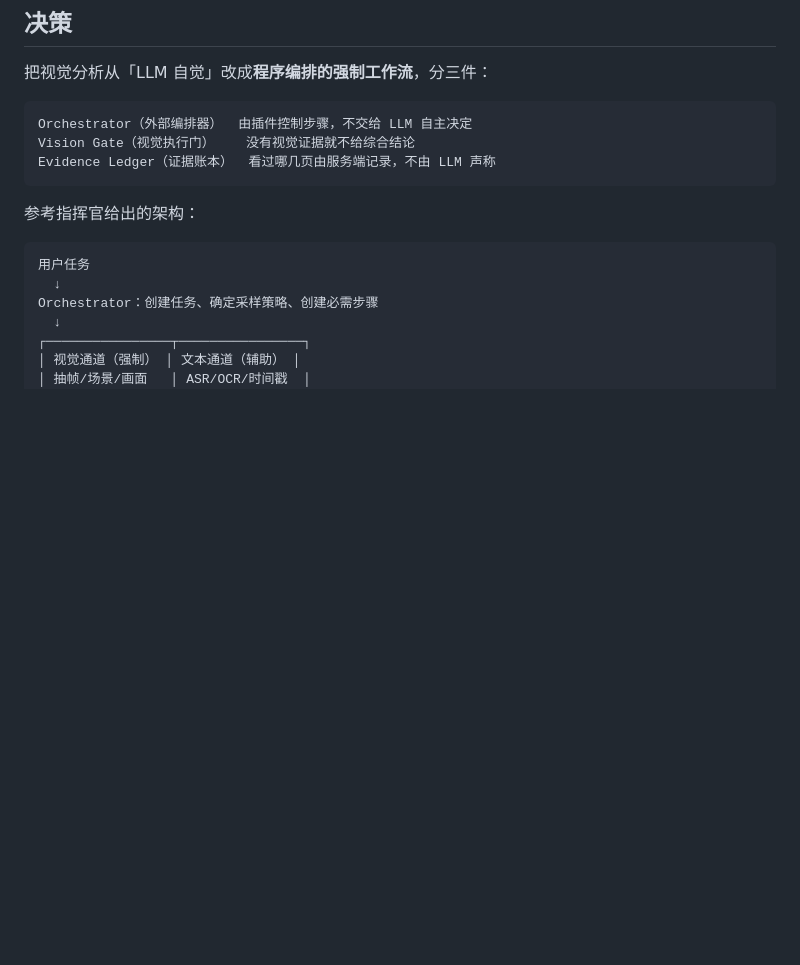
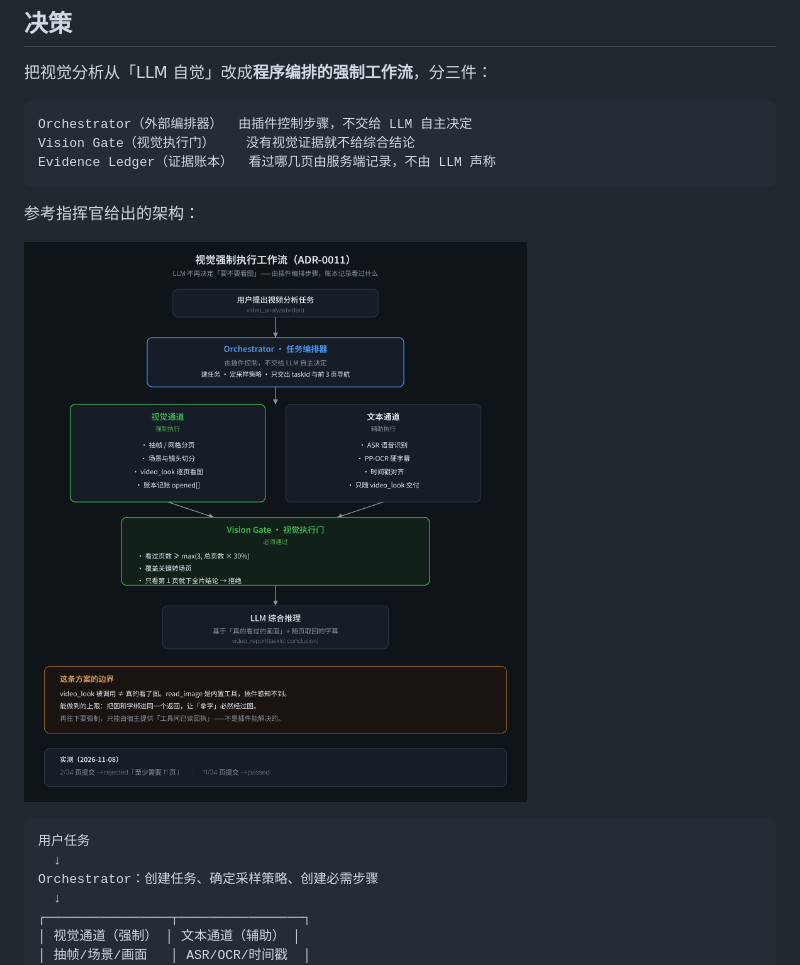
Before and after one commit to yangjili6/video-understanding-kit, a Markdown page: docs/ADR-0011-vision-gate.md, the part around the change. GitHub-like rendering; pictures changed too: docs/diagrams/vision-gate@2x.png (added); blank space fills up the shorter version.

````diff
--- a/docs/ADR-0011-vision-gate.md
+++ b/docs/ADR-0011-vision-gate.md
@@ -44,6 +44,8 @@ Evidence Ledger（证据账本）  看过哪几页由服务端记录，不由 LL
 ```
 
 参考指挥官给出的架构：
+
+![视觉强制执行工作流](diagrams/vision-gate@2x.png)
 
 ```
 用户任务
````
Also changed, not shown: docs/README.md (+2 -1 lines), 2 other files.
